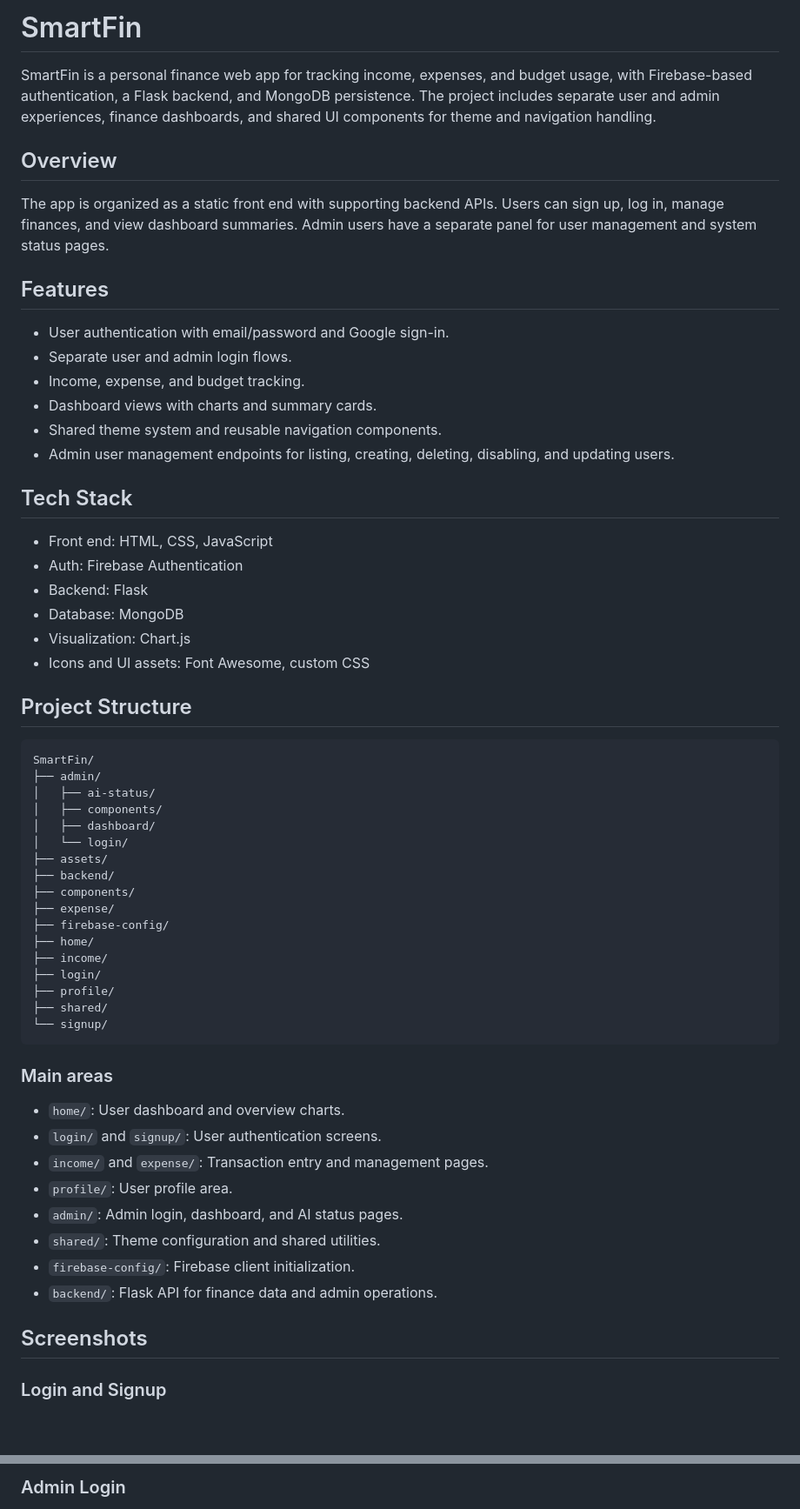
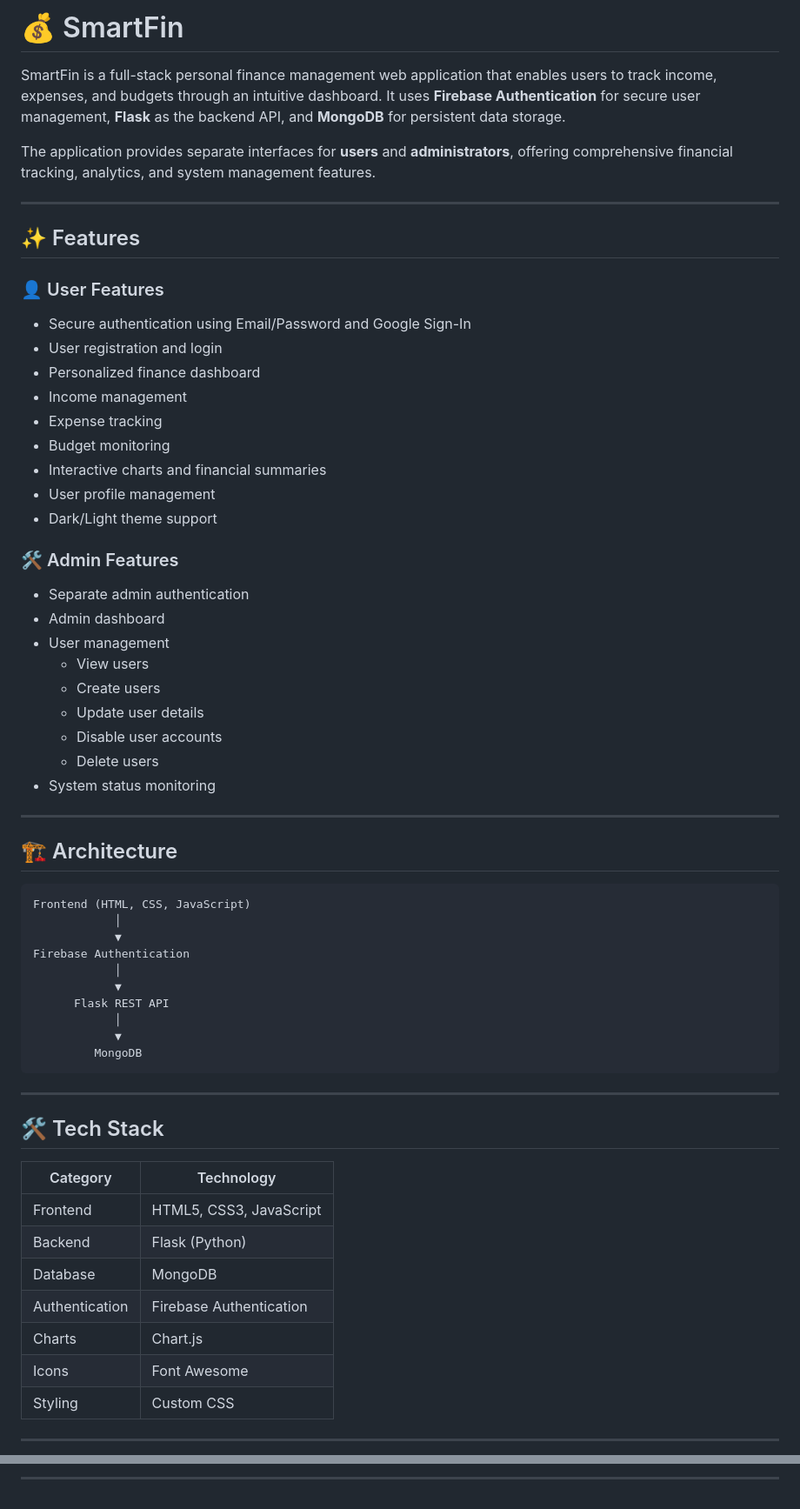
Before and after one commit to Navaneeth-007/SmartFin, a Markdown page: README.md, 2 parts joined by grey strips. Shown at 87% size. Rendered like a GitHub page; blank space fills up the shorter version.

Commit message:
Revise README for improved clarity and organization
Updated README to enhance clarity and structure, including improved descriptions of features, tech stack, and project setup instructions.

````diff
--- a/README.md
+++ b/README.md
@@ -1,63 +1,67 @@
-# SmartFin
+# 💰 SmartFin
 
-SmartFin is a personal finance web app for tracking income, expenses, and budget usage, with Firebase-based authentication, a Flask backend, and MongoDB persistence. The project includes separate user and admin experiences, finance dashboards, and shared UI components for theme and navigation handling.
+SmartFin is a full-stack personal finance management web application that enables users to track income, expenses, and budgets through an intuitive dashboard. It uses **Firebase Authentication** for secure user management, **Flask** as the backend API, and **MongoDB** for persistent data storage.
 
-## Overview
+The application provides separate interfaces for **users** and **administrators**, offering comprehensive financial tracking, analytics, and system management features.
 
-The app is organized as a static front end with supporting backend APIs. Users can sign up, log in, manage finances, and view dashboard summaries. Admin users have a separate panel for user management and system status pages.
+---
 
-## Features
+## ✨ Features
 
-- User authentication with email/password and Google sign-in.
-- Separate user and admin login flows.
-- Income, expense, and budget tracking.
-- Dashboard views with charts and summary cards.
-- Shared theme system and reusable navigation components.
-- Admin user management endpoints for listing, creating, deleting, disabling, and updating users.
+### 👤 User Features
 
-## Tech Stack
+- Secure authentication using Email/Password and Google Sign-In
+- User registration and login
+- Personalized finance dashboard
+- Income management
+- Expense tracking
+- Budget monitoring
+- Interactive charts and financial summaries
+- User profile management
+- Dark/Light theme support
 
-- Front end: HTML, CSS, JavaScript
-- Auth: Firebase Authentication
-- Backend: Flask
-- Database: MongoDB
-- Visualization: Chart.js
-- Icons and UI assets: Font Awesome, custom CSS
+### 🛠️ Admin Features
 
-## Project Structure
+- Separate admin authentication
+- Admin dashboard
+- User management
+  - View users
+  - Create users
+  - Update user details
+  - Disable user accounts
+  - Delete users
+- System status monitoring
+
+---
+
+## 🏗️ Architecture
 
 ```text
-SmartFin/
-├── admin/
-│   ├── ai-status/
-│   ├── components/
-│   ├── dashboard/
-│   └── login/
-├── assets/
-├── backend/
-├── components/
-├── expense/
-├── firebase-config/
-├── home/
-├── income/
-├── login/
-├── profile/
-├── shared/
-└── signup/
+Frontend (HTML, CSS, JavaScript)
+            │
+            ▼
+Firebase Authentication
+            │
+            ▼
+      Flask REST API
+            │
+            ▼
+         MongoDB
 ```
 
-### Main areas
+---
 
-- `home/`: User dashboard and overview charts.
-- `login/` and `signup/`: User authentication screens.
-- `income/` and `expense/`: Transaction entry and management pages.
-- `profile/`: User profile area.
-- `admin/`: Admin login, dashboard, and AI status pages.
-- `shared/`: Theme configuration and shared utilities.
-- `firebase-config/`: Firebase client initialization.
-- `backend/`: Flask API for finance data and admin operations.
+## 🛠️ Tech Stack
 
-## Screenshots
+| Category | Technology |
+|----------|------------|
+| Frontend | HTML5, CSS3, JavaScript |
+| Backend | Flask (Python) |
+| Database | MongoDB |
+| Authentication | Firebase Authentication |
+| Charts | Chart.js |
+| Icons | Font Awesome |
+| Styling | Custom CSS |
 
-### Login and Signup
+---
 
@@ -77,3 +96,3 @@ SmartFin/
 
-### Admin Login
+---
 
````
Also changed, not shown: other parts of README.md (+32 -77 lines).
